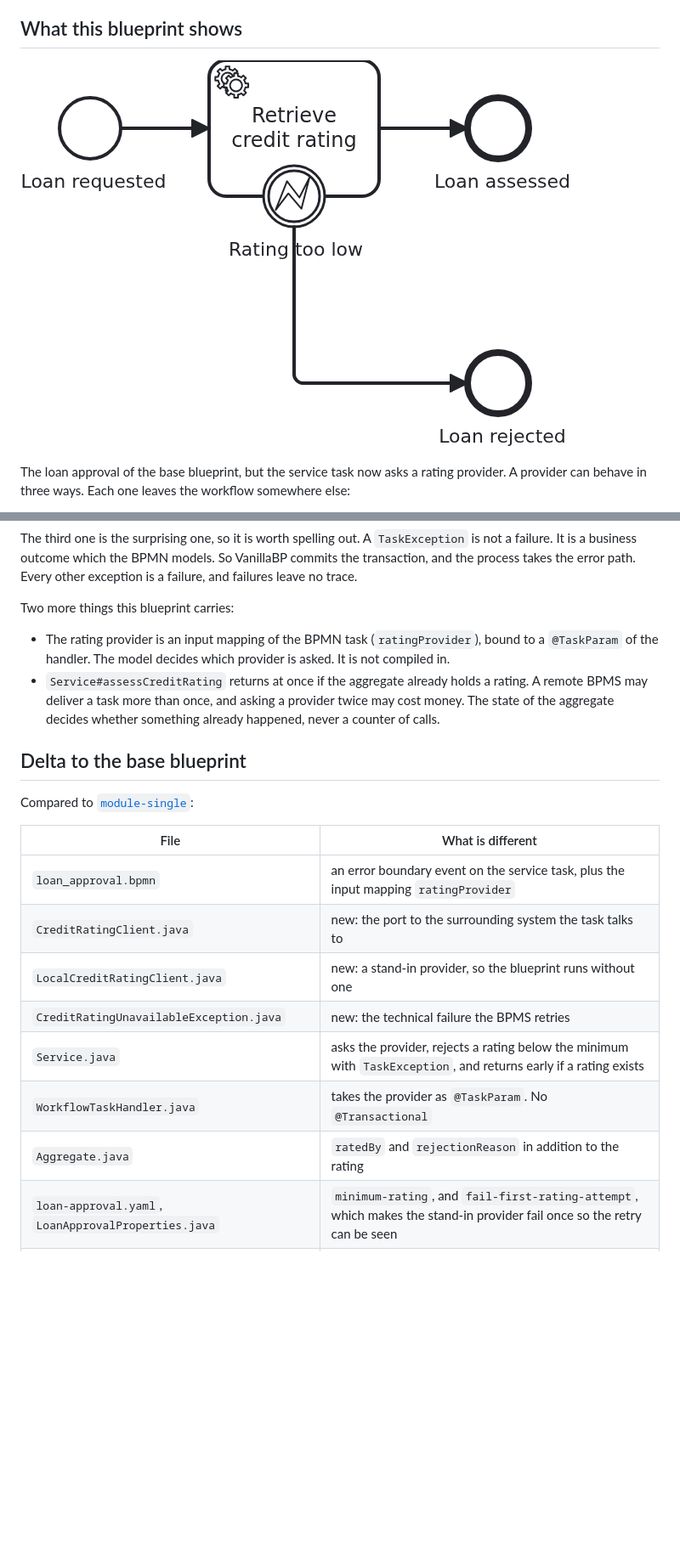
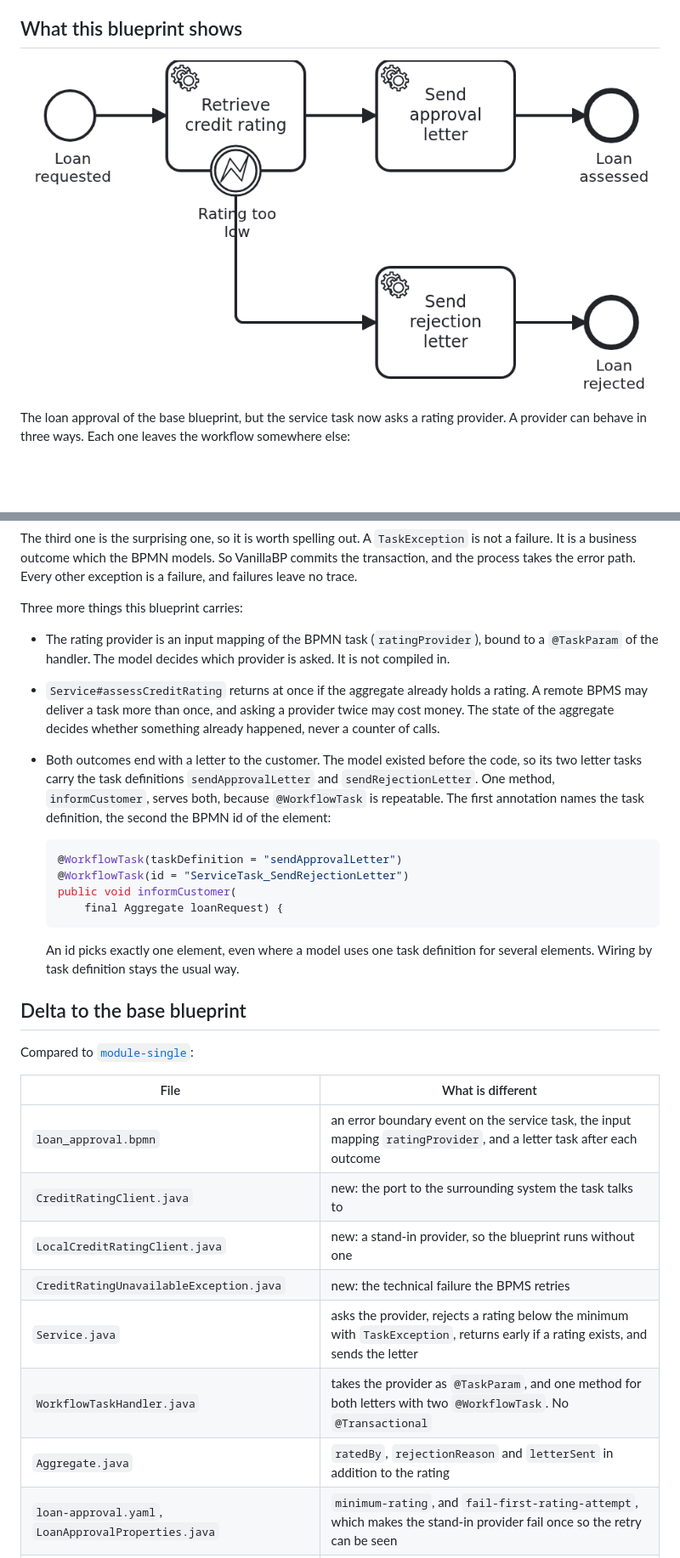
Before and after one commit to vanillabp-blueprints/bpmn-service-task-springboot, a Markdown page: README.md, 2 parts joined by grey strips. Shown at 85% size. GitHub-like rendering; pictures changed too: docs/loan_approval.png; blank space fills up the shorter version.

````diff
--- a/README.md
+++ b/README.md
@@ -31,7 +31,7 @@ failure. It is a business outcome which the BPMN models. So VanillaBP commits th
 and the process takes the error path. Every other exception is a failure, and failures leave no
 trace.
 
-Two more things this blueprint carries:
+Three more things this blueprint carries:
 
 - The rating provider is an input mapping of the BPMN task (`ratingProvider`), bound to a
   `@TaskParam` of the handler. The model decides which provider is asked. It is not compiled
@@ -40,6 +40,20 @@ Two more things this blueprint carries:
   remote BPMS may deliver a task more than once, and asking a provider twice may cost money.
   The state of the aggregate decides whether something already happened, never a counter of
   calls.
+- Both outcomes end with a letter to the customer. The model existed before the code, so its
+  two letter tasks carry the task definitions `sendApprovalLetter` and `sendRejectionLetter`.
+  One method, `informCustomer`, serves both, because `@WorkflowTask` is repeatable. The first
+  annotation names the task definition, the second the BPMN id of the element:
+
+  ```java
+  @WorkflowTask(taskDefinition = "sendApprovalLetter")
+  @WorkflowTask(id = "ServiceTask_SendRejectionLetter")
+  public void informCustomer(
+      final Aggregate loanRequest) {
+  ```
+
+  An id picks exactly one element, even where a model uses one task definition for several
+  elements. Wiring by task definition stays the usual way.
 
 ## Delta to the base blueprint
 
@@ -47,13 +61,13 @@ Compared to [`module-single`](https://github.com/vanillabp-blueprints/module-sin
 
 |                        File                         |                                                           What is different                                                           |
 |-----------------------------------------------------|---------------------------------------------------------------------------------------------------------------------------------------|
-| `loan_approval.bpmn`                                | an error boundary event on the service task, plus the input mapping `ratingProvider`                                                  |
+| `loan_approval.bpmn`                                | an error boundary event on the service task, the input mapping `ratingProvider`, and a letter task after each outcome                 |
 | `CreditRatingClient.java`                           | new: the port to the surrounding system the task talks to                                                                             |
 | `LocalCreditRatingClient.java`                      | new: a stand-in provider, so the blueprint runs without one                                                                           |
 | `CreditRatingUnavailableException.java`             | new: the technical failure the BPMS retries                                                                                           |
-| `Service.java`                                      | asks the provider, rejects a rating below the minimum with `TaskException`, and returns early if a rating exists                      |
-| `WorkflowTaskHandler.java`                          | takes the provider as `@TaskParam`. No `@Transactional`                                                                               |
-| `Aggregate.java`                                    | `ratedBy` and `rejectionReason` in addition to the rating                                                                             |
+| `Service.java`                                      | asks the provider, rejects a rating below the minimum with `TaskException`, returns early if a rating exists, and sends the letter    |
+| `WorkflowTaskHandler.java`                          | takes the provider as `@TaskParam`, and one method for both letters with two `@WorkflowTask`. No `@Transactional`                     |
+| `Aggregate.java`                                    | `ratedBy`, `rejectionReason` and `letterSent` in addition to the rating                                                               |
 | `loan-approval.yaml`, `LoanApprovalProperties.java` | `minimum-rating`, and `fail-first-rating-attempt`, which makes the stand-in provider fail once so the retry can be seen               |
 | `LoanApprovalIT.java`                               | one test per outcome, with a simulator standing in for the provider                                                                   |
 | `CreditRatingSimulator.java`, `Simulator.java`      | new in the tests: the simulator which stands in for the provider, and its base class from the test harness                            |
````
Also changed, not shown: other parts of README.md (+9 -6 lines), AGENTS.md (+24 -15 lines), 8 other files.
